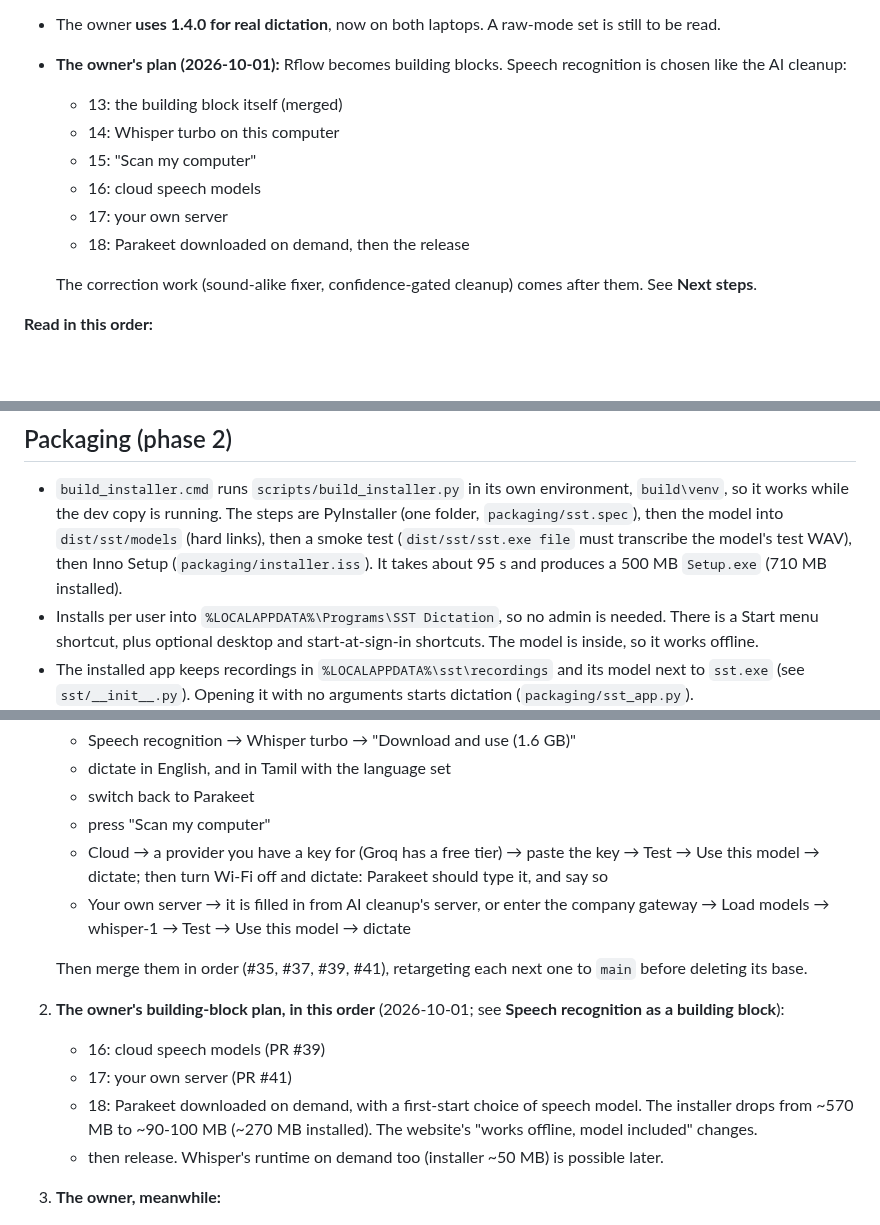
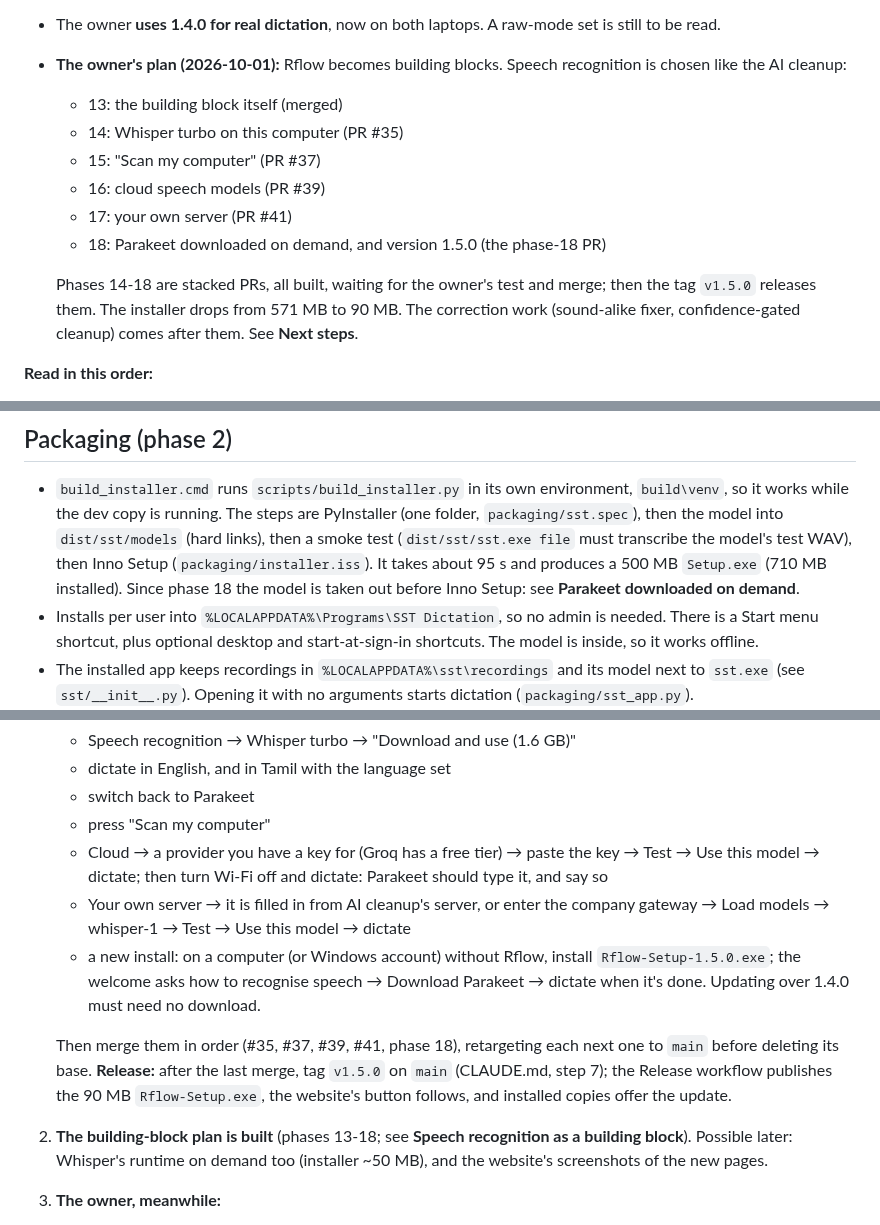
Before and after one commit to karthi-ai-engineer/Rach_Darling_Flow, a Markdown page: HANDOFF.md, 3 parts joined by grey strips. Drawn GitHub-style; blank space fills up the shorter version.

```diff
--- a/HANDOFF.md
+++ b/HANDOFF.md
@@ -16,13 +16,15 @@ _Last updated: 2026-10-01_
 - The owner **uses 1.4.0 for real dictation**, now on both laptops. A raw-mode set is still to be read.
 - **The owner's plan (2026-10-01):** Rflow becomes building blocks. Speech recognition is chosen like the AI cleanup:
   - 13: the building block itself (merged)
-  - 14: Whisper turbo on this computer
-  - 15: "Scan my computer"
-  - 16: cloud speech models
-  - 17: your own server
-  - 18: Parakeet downloaded on demand, then the release
+  - 14: Whisper turbo on this computer (PR #35)
+  - 15: "Scan my computer" (PR #37)
+  - 16: cloud speech models (PR #39)
+  - 17: your own server (PR #41)
+  - 18: Parakeet downloaded on demand, and version 1.5.0 (the phase-18 PR)
 
-  The correction work (sound-alike fixer, confidence-gated cleanup) comes after them. See **Next steps**.
+  Phases 14-18 are stacked PRs, all built, waiting for the owner's test and merge; then the tag `v1.5.0` releases
+  them. The installer drops from 571 MB to 90 MB. The correction work (sound-alike fixer, confidence-gated
+  cleanup) comes after them. See **Next steps**.
 
 **Read in this order:**
 1. This section and **Next steps** (the end of this file).
@@ -152,7 +155,7 @@ laptop (useful for phase 13's local AI cleanup); check with `ollama list` on the
   dev copy is running. The steps are PyInstaller (one folder, `packaging/sst.spec`), then the model into
   `dist/sst/models` (hard links), then a smoke test (`dist/sst/sst.exe file` must transcribe the model's test WAV),
   then Inno Setup (`packaging/installer.iss`). It takes about 95 s and produces a 500 MB `Setup.exe`
-  (710 MB installed).
+  (710 MB installed). Since phase 18 the model is taken out before Inno Setup: see **Parakeet downloaded on demand**.
 - Installs per user into `%LOCALAPPDATA%\Programs\SST Dictation`, so no admin is needed. There is a Start menu
   shortcut, plus optional desktop and start-at-sign-in shortcuts. The model is inside, so it works offline.
 - The installed app keeps recordings in `%LOCALAPPDATA%\sst\recordings` and its model next to `sst.exe`
@@ -901,14 +957,15 @@ These were scratch scripts, not in git. The findings:
      then turn Wi-Fi off and dictate: Parakeet should type it, and say so
    - Your own server → it is filled in from AI cleanup's server, or enter the company gateway → Load models →
      whisper-1 → Test → Use this model → dictate
+   - a new install: on a computer (or Windows account) without Rflow, install `Rflow-Setup-1.5.0.exe`; the welcome
+     asks how to recognise speech → Download Parakeet → dictate when it's done. Updating over 1.4.0 must need no
+     download.
 
-   Then merge them in order (#35, #37, #39, #41), retargeting each next one to `main` before deleting its base.
-2. **The owner's building-block plan, in this order** (2026-10-01; see **Speech recognition as a building block**):
-   - 16: cloud speech models (PR #39)
-   - 17: your own server (PR #41)
-   - 18: Parakeet downloaded on demand, with a first-start choice of speech model. The installer drops from ~570 MB to
-     ~90-100 MB (~270 MB installed). The website's "works offline, model included" changes.
-   - then release. Whisper's runtime on demand too (installer ~50 MB) is possible later.
+   Then merge them in order (#35, #37, #39, #41, phase 18), retargeting each next one to `main` before deleting its
+   base. **Release:** after the last merge, tag `v1.5.0` on `main` (CLAUDE.md, step 7); the Release workflow
+   publishes the 90 MB `Rflow-Setup.exe`, the website's button follows, and installed copies offer the update.
+2. **The building-block plan is built** (phases 13-18; see **Speech recognition as a building block**). Possible
+   later: Whisper's runtime on demand too (installer ~50 MB), and the website's screenshots of the new pages.
 3. **The owner, meanwhile:**
    - Keep only names and terms in Your words.
    - Read a set with Settings → "Turn off Windows' voice effects" on (raw mode). Set B in Windows mode was read on the
```
Also changed, not shown: other parts of HANDOFF.md (+54 -0 lines), CLAUDE.md (+6 -3 lines), README.md (+13 -11 lines).
